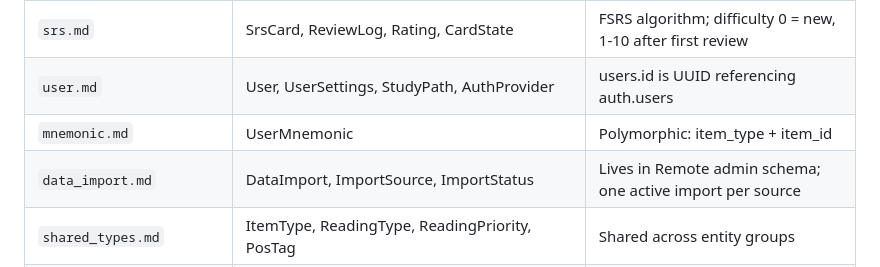
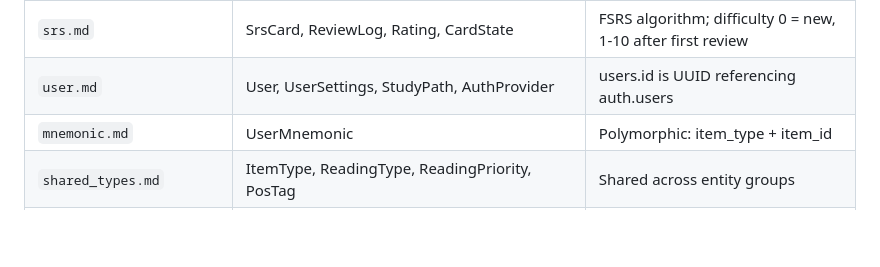
Before and after one commit to Va1erii/kanji_craft, a Markdown page: CLAUDE.md, the part around the change. Rendered like a GitHub page; blank space fills up the shorter version.

Commit message:
docs: remove data_import entity spec
Pipeline is moving to Python scripts — DataImport, ImportSource,
and ImportStatus tracking will no longer use SQL tables.

```diff
--- a/CLAUDE.md
+++ b/CLAUDE.md
@@ -91,7 +91,6 @@ Read specific docs only when relevant to the task. Do not load all docs at once.
 | `srs.md` | SrsCard, ReviewLog, Rating, CardState | FSRS algorithm; difficulty 0 = new, 1-10 after first review |
 | `user.md` | User, UserSettings, StudyPath, AuthProvider | users.id is UUID referencing auth.users |
 | `mnemonic.md` | UserMnemonic | Polymorphic: item_type + item_id |
-| `data_import.md` | DataImport, ImportSource, ImportStatus | Lives in Remote admin schema; one active import per source |
 | `shared_types.md` | ItemType, ReadingType, ReadingPriority, PosTag | Shared across entity groups |
 | `jmdict_furigana.md` | JmdictFurigana staging table | Composite PK: (import_id, text, reading); tracked in data_imports |
 | `source_vocab_levels.md` | SourceVocabLevel reference table | Composite PK: (expression, reading); local-only, not tracked in data_imports |
```
Also changed, not shown: docs/entities/data_import.md (deleted, +0 -89 lines).
